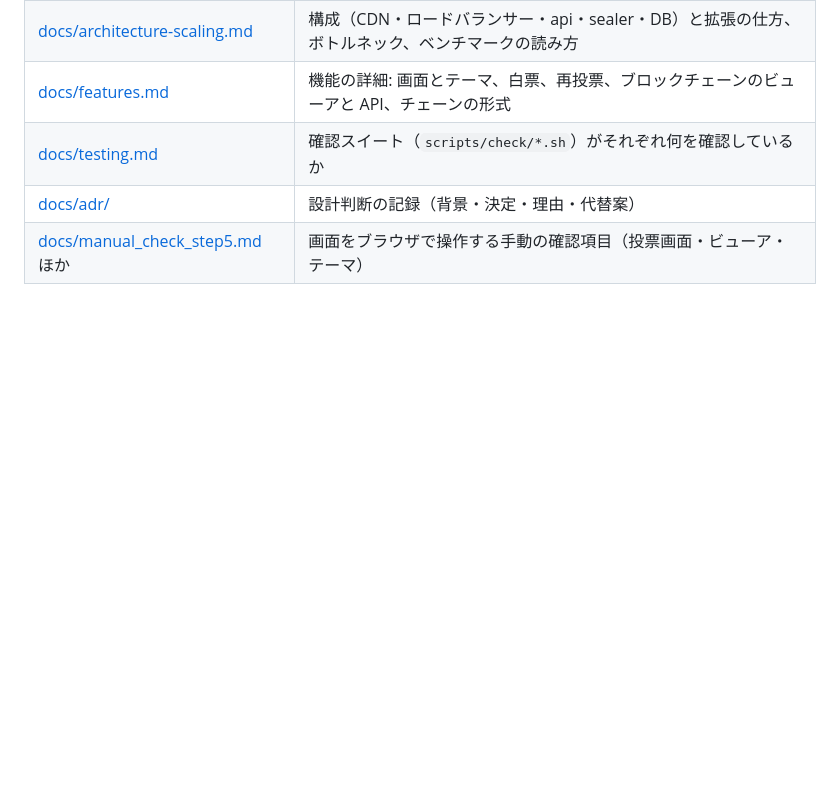
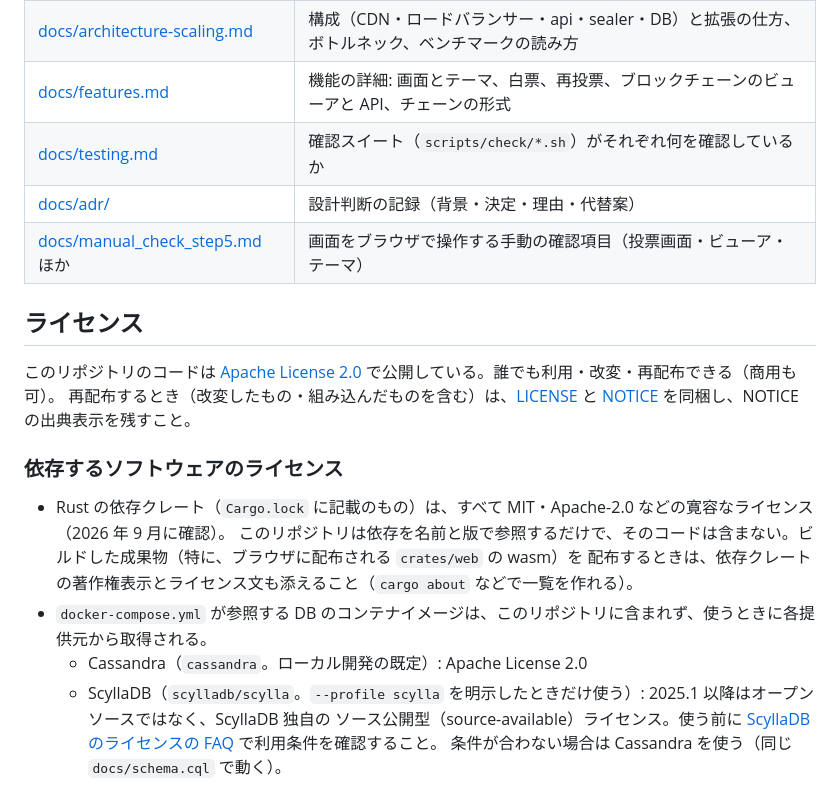
Before and after one commit to in-noob/tohyo-chain, a Markdown page: README.md, the part around the change. Drawn GitHub-style; blank space fills up the shorter version.

Commit message:
README: ライセンスと、依存するソフトウェア（ScyllaDB のソース公開型ライセンスを含む）のライセンスを書く

```diff
--- a/README.md
+++ b/README.md
@@ -42,3 +42,19 @@ scripts/election.sh open --now --yes # 選挙状態を open にする（起動
 | [docs/testing.md](docs/testing.md) | 確認スイート（`scripts/check/*.sh`）がそれぞれ何を確認しているか |
 | [docs/adr/](docs/adr/) | 設計判断の記録（背景・決定・理由・代替案） |
 | [docs/manual_check_step5.md](docs/manual_check_step5.md) ほか | 画面をブラウザで操作する手動の確認項目（投票画面・ビューア・テーマ） |
+
+## ライセンス
+
+このリポジトリのコードは [Apache License 2.0](LICENSE) で公開している。誰でも利用・改変・再配布できる（商用も可）。
+再配布するとき（改変したもの・組み込んだものを含む）は、[LICENSE](LICENSE) と [NOTICE](NOTICE) を同梱し、NOTICE の出典表示を残すこと。
+
+### 依存するソフトウェアのライセンス
+
+- Rust の依存クレート（`Cargo.lock` に記載のもの）は、すべて MIT・Apache-2.0 などの寛容なライセンス（2026 年 9 月に確認）。
+  このリポジトリは依存を名前と版で参照するだけで、そのコードは含まない。ビルドした成果物（特に、ブラウザに配布される `crates/web` の wasm）を
+  配布するときは、依存クレートの著作権表示とライセンス文も添えること（`cargo about` などで一覧を作れる）。
+- `docker-compose.yml` が参照する DB のコンテナイメージは、このリポジトリに含まれず、使うときに各提供元から取得される。
+  - Cassandra（`cassandra`。ローカル開発の既定）: Apache License 2.0
+  - ScyllaDB（`scylladb/scylla`。`--profile scylla` を明示したときだけ使う）: 2025.1 以降はオープンソースではなく、ScyllaDB 独自の
+    ソース公開型（source-available）ライセンス。使う前に [ScyllaDB のライセンスの FAQ](https://www.scylladb.com/source-available-faq/) で利用条件を確認すること。
+    条件が合わない場合は Cassandra を使う（同じ `docs/schema.cql` で動く）。
```
